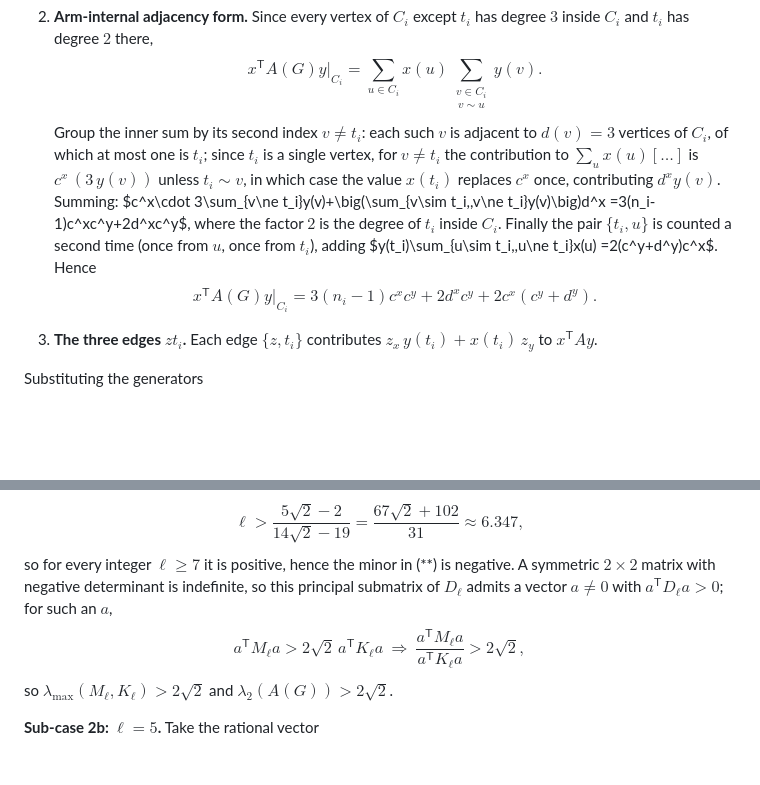
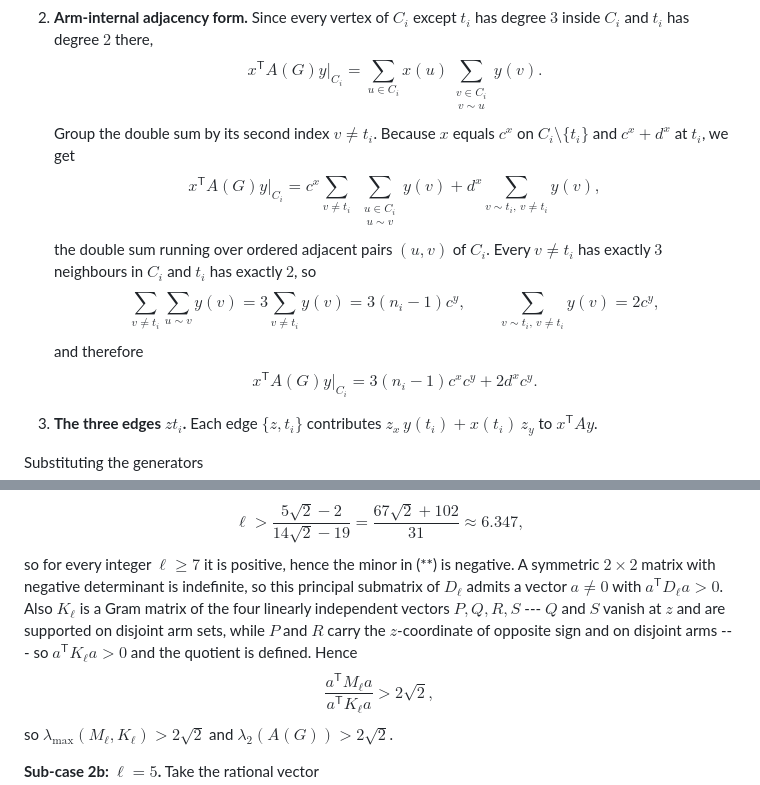
Before and after one commit to rajveersinh-is-dev/ramanujan-signing-cut-vertex-obstruction, a Markdown page: mathematics/proofs.md, 2 parts joined by grey strips. Rendered like a GitHub page; blank space fills up the shorter version.

Commit message:
math: tighten the derivation of the arm adjacency form and justify the positivity of K_l

```diff
--- a/mathematics/proofs.md
+++ b/mathematics/proofs.md
@@ -129,18 +129,22 @@ that $x(t_i)=c_i^x+d_i^x$.
    x^{\mathsf T}A(G)y\big|_{C_i}
    =\sum_{u\in C_i}x(u)\!\!\sum_{\substack{v\in C_i\\ v\sim u}}\!\!y(v).
    $$
-   Group the inner sum by its second index $v\ne t_i$: each such $v$ is
-   adjacent to $d(v)=3$ vertices of $C_i$, of which at most one is $t_i$; since
-   $t_i$ is a single vertex, for $v\ne t_i$ the contribution to
-   $\sum_u x(u)[\ldots]$ is $c^x\,(3\,y(v))$ unless $t_i\sim v$, in which case
-   the value $x(t_i)$ replaces $c^x$ once, contributing $d^x y(v)$.  Summing:
-   $c^x\cdot 3\sum_{v\ne t_i}y(v)+\big(\sum_{v\sim t_i,\,v\ne t_i}y(v)\big)d^x
-   =3(n_i-1)c^xc^y+2d^xc^y$, where the factor $2$ is the degree of $t_i$
-   inside $C_i$.  Finally the pair $\{t_i,u\}$ is counted a second time (once
-   from $u$, once from $t_i$), adding $y(t_i)\sum_{u\sim t_i,\,u\ne t_i}x(u)
-   =2(c^y+d^y)c^x$.  Hence
+   Group the double sum by its second index $v\neq t_i$.  Because $x$ equals
+   $c^x$ on $C_i\setminus\{t_i\}$ and $c^x+d^x$ at $t_i$, we get
    $$
-   x^{\mathsf T}A(G)y\big|_{C_i}=3(n_i-1)c^xc^y+2d^xc^y+2c^x(c^y+d^y).
+   x^{\mathsf T}A(G)y\big|_{C_i}
+   =c^x\sum_{v\neq t_i}\ \sum_{\substack{u\in C_i\\ u\sim v}}\!y(v)
+    +d^x\sum_{v\sim t_i,\,v\neq t_i}\!y(v),
+   $$
+   the double sum running over ordered adjacent pairs $(u,v)$ of $C_i$.  Every
+   $v\neq t_i$ has exactly $3$ neighbours in $C_i$ and $t_i$ has exactly $2$, so
+   $$
+   \sum_{v\neq t_i}\sum_{u\sim v}y(v)=3\sum_{v\neq t_i}y(v)=3(n_i-1)c^y,
+   \qquad \sum_{v\sim t_i,\,v\neq t_i}y(v)=2c^y,
+   $$
+   and therefore
+   $$
+   x^{\mathsf T}A(G)y\big|_{C_i}=3(n_i-1)c^xc^y+2d^xc^y .
    \tag{*}
    $$
 
@@ -178,10 +182,12 @@ $$
 so for every integer $\ell\ge7$ it is positive, hence the minor in (**) is
 negative.  A symmetric $2\times2$ matrix with negative determinant is
 indefinite, so this principal submatrix of $D_\ell$ admits a vector $a\ne0$ with
-$a^{\mathsf T}D_\ell a>0$; for such an $a$,
+$a^{\mathsf T}D_\ell a>0$.  Also $K_\ell$ is a Gram matrix of the four linearly
+independent vectors $P,Q,R,S$ --- $Q$ and $S$ vanish at $z$ and are supported on
+disjoint arm sets, while $P$ and $R$ carry the $z$-coordinate of opposite sign
+and on disjoint arms --- so $a^{\mathsf T}K_\ell a>0$ and the quotient is
+defined.  Hence
 $$
-a^{\mathsf T}M_\ell a>2\sqrt2\,a^{\mathsf T}K_\ell a
-\ \Longrightarrow\
 \frac{a^{\mathsf T}M_\ell a}{a^{\mathsf T}K_\ell a}>2\sqrt2 ,
 $$
 so $\lambda_{\max}(M_\ell,K_\ell)>2\sqrt2$ and $\lambda_2(A(G))>2\sqrt2$.
```
Also changed, not shown: mathematics/main_results.md (+6 -4 lines).
